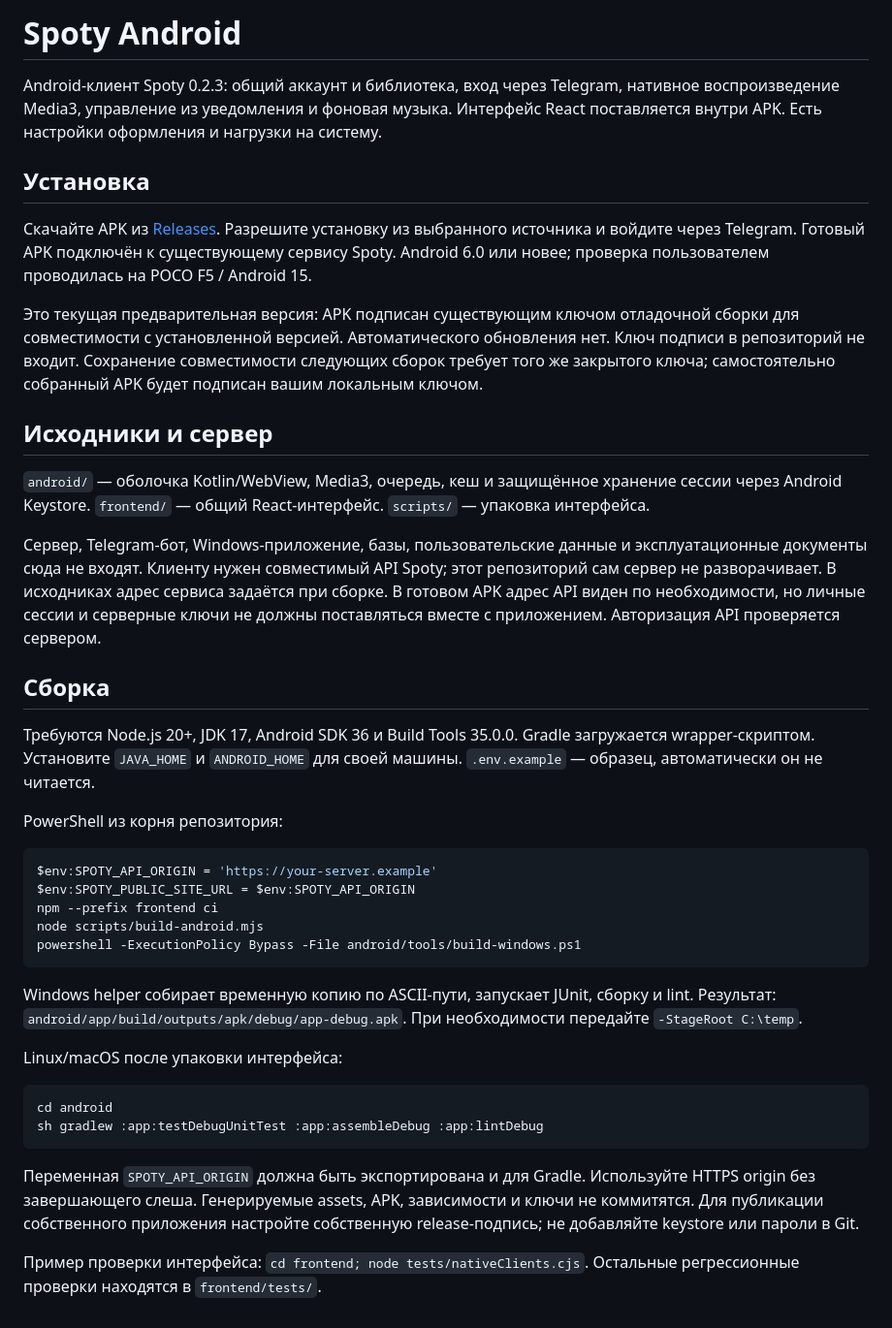
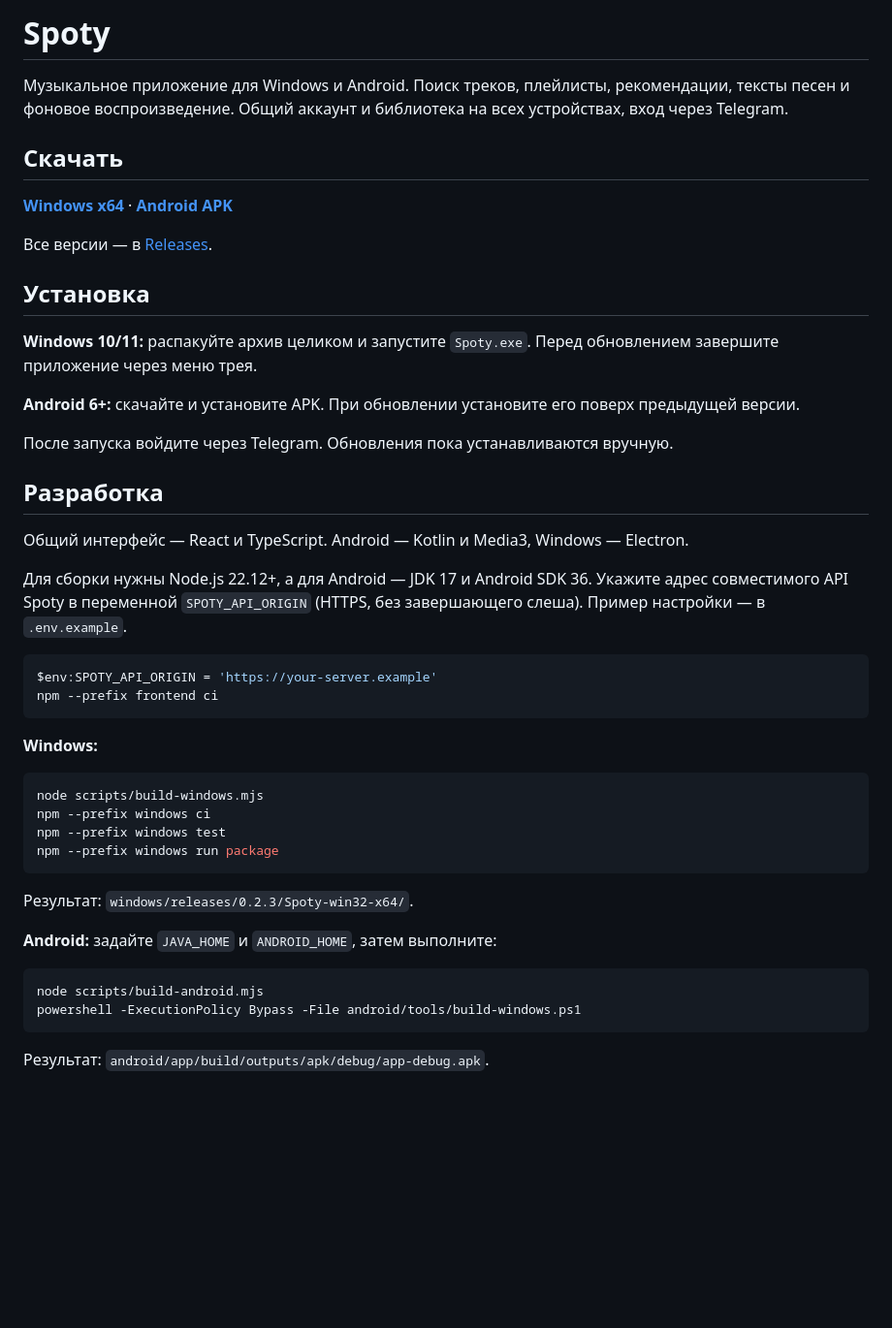
Before and after one commit to kabachok-hub/spoty-app, a Markdown page: README.md, the part around the change. Shown at 97% size. Rendered like a GitHub page; blank space fills up the shorter version.

Commit message:
Add Windows client and downloads for both platforms

````diff
--- a/README.md
+++ b/README.md
@@ -1,42 +1,48 @@
-# Spoty Android
+# Spoty
 
-Android-клиент Spoty 0.2.3: общий аккаунт и библиотека, вход через Telegram, нативное воспроизведение Media3, управление из уведомления и фоновая музыка. Интерфейс React поставляется внутри APK. Есть настройки оформления и нагрузки на систему.
+Музыкальное приложение для Windows и Android. Поиск треков, плейлисты, рекомендации, тексты песен и фоновое воспроизведение. Общий аккаунт и библиотека на всех устройствах, вход через Telegram.
+
+## Скачать
+
+**[Windows x64](https://github.com/kabachok-hub/spoty-android/releases/download/v0.2.3/Spoty-Windows-0.2.3-x64.zip)** · **[Android APK](https://github.com/kabachok-hub/spoty-android/releases/download/v0.2.3/Spoty-Android-0.2.3.apk)**
+
+Все версии — в [Releases](https://github.com/kabachok-hub/spoty-android/releases).
 
 ## Установка
 
-Скачайте APK из [Releases](https://github.com/kabachok-hub/spoty-android/releases). Разрешите установку из выбранного источника и войдите через Telegram. Готовый APK подключён к существующему сервису Spoty. Android 6.0 или новее; проверка пользователем проводилась на POCO F5 / Android 15.
+**Windows 10/11:** распакуйте архив целиком и запустите `Spoty.exe`. Перед обновлением завершите приложение через меню трея.
 
-Это текущая предварительная версия: APK подписан существующим ключом отладочной сборки для совместимости с установленной версией. Автоматического обновления нет. Ключ подписи в репозиторий не входит. Сохранение совместимости следующих сборок требует того же закрытого ключа; самостоятельно собранный APK будет подписан вашим локальным ключом.
+**Android 6+:** скачайте и установите APK. При обновлении установите его поверх предыдущей версии.
 
-## Исходники и сервер
+После запуска войдите через Telegram. Обновления пока устанавливаются вручную.
 
-`android/` — оболочка Kotlin/WebView, Media3, очередь, кеш и защищённое хранение сессии через Android Keystore. `frontend/` — общий React-интерфейс. `scripts/` — упаковка интерфейса.
+## Разработка
 
-Сервер, Telegram-бот, Windows-приложение, базы, пользовательские данные и эксплуатационные документы сюда не входят. Клиенту нужен совместимый API Spoty; этот репозиторий сам сервер не разворачивает. В исходниках адрес сервиса задаётся при сборке. В готовом APK адрес API виден по необходимости, но личные сессии и серверные ключи не должны поставляться вместе с приложением. Авторизация API проверяется сервером.
+Общий интерфейс — React и TypeScript. Android — Kotlin и Media3, Windows — Electron.
 
-## Сборка
-
-Требуются Node.js 20+, JDK 17, Android SDK 36 и Build Tools 35.0.0. Gradle загружается wrapper-скриптом. Установите `JAVA_HOME` и `ANDROID_HOME` для своей машины. `.env.example` — образец, автоматически он не читается.
-
-PowerShell из корня репозитория:
+Для сборки нужны Node.js 22.12+, а для Android — JDK 17 и Android SDK 36. Укажите адрес совместимого API Spoty в переменной `SPOTY_API_ORIGIN` (HTTPS, без завершающего слеша). Пример настройки — в `.env.example`.
 
 ```powershell
 $env:SPOTY_API_ORIGIN = 'https://your-server.example'
-$env:SPOTY_PUBLIC_SITE_URL = $env:SPOTY_API_ORIGIN
 npm --prefix frontend ci
+```
+
+**Windows:**
+
+```powershell
+node scripts/build-windows.mjs
+npm --prefix windows ci
+npm --prefix windows test
+npm --prefix windows run package
+```
+
+Результат: `windows/releases/0.2.3/Spoty-win32-x64/`.
+
+**Android:** задайте `JAVA_HOME` и `ANDROID_HOME`, затем выполните:
+
+```powershell
 node scripts/build-android.mjs
 powershell -ExecutionPolicy Bypass -File android/tools/build-windows.ps1
 ```
 
-Windows helper собирает временную копию по ASCII-пути, запускает JUnit, сборку и lint. Результат: `android/app/build/outputs/apk/debug/app-debug.apk`. При необходимости передайте `-StageRoot C:\temp`.
-
-Linux/macOS после упаковки интерфейса:
-
-```sh
-cd android
-sh gradlew :app:testDebugUnitTest :app:assembleDebug :app:lintDebug
-```
-
-Переменная `SPOTY_API_ORIGIN` должна быть экспортирована и для Gradle. Используйте HTTPS origin без завершающего слеша. Генерируемые assets, APK, зависимости и ключи не коммитятся. Для публикации собственного приложения настройте собственную release-подпись; не добавляйте keystore или пароли в Git.
-
-Пример проверки интерфейса: `cd frontend; node tests/nativeClients.cjs`. Остальные регрессионные проверки находятся в `frontend/tests/`.
+Результат: `android/app/build/outputs/apk/debug/app-debug.apk`.
````
Also changed, not shown: SECURITY.md (+6 -6 lines), windows/icon.png (added), 16 other files.
